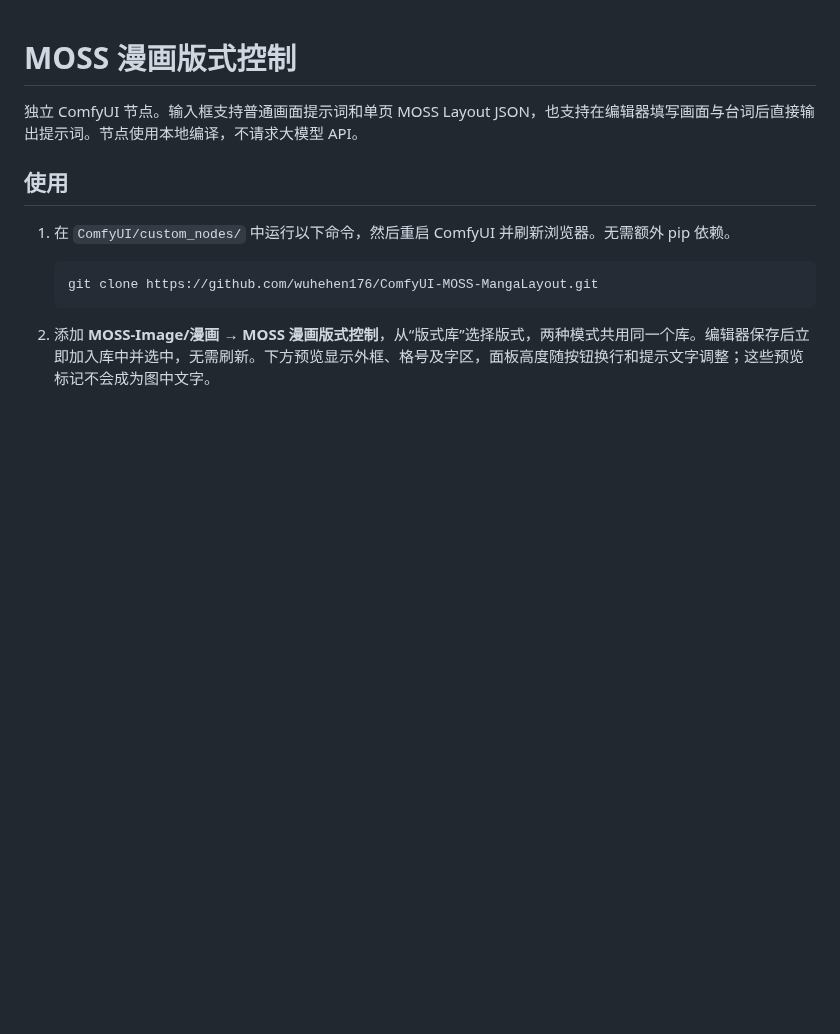
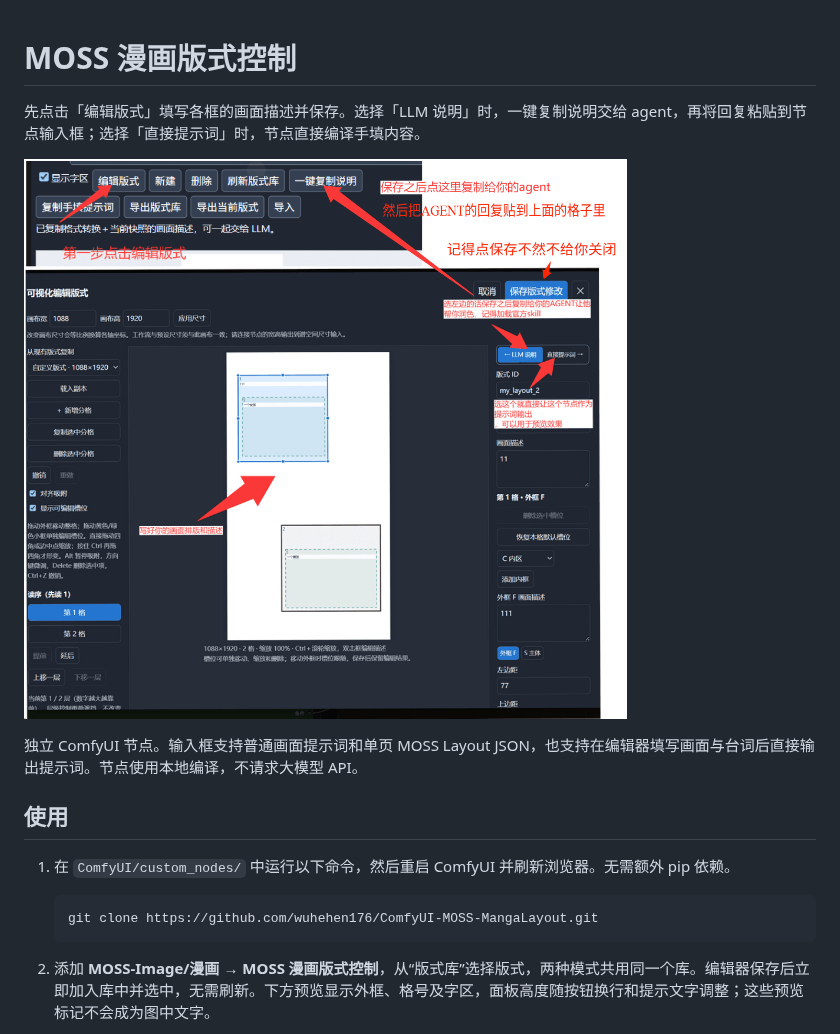
Before and after one commit to wuhehen176/ComfyUI-MOSS-MangaLayout, a Markdown page: README.md, the part around the change. GitHub-like rendering; pictures changed too: examples/快速使用图解.png (added); blank space fills up the shorter version.

Commit message:
docs: add illustrated quick start at top of README

```diff
--- a/README.md
+++ b/README.md
@@ -1,4 +1,8 @@
 # MOSS 漫画版式控制
+
+先点击「编辑版式」填写各框的画面描述并保存。选择「LLM 说明」时，一键复制说明交给 agent，再将回复粘贴到节点输入框；选择「直接提示词」时，节点直接编译手填内容。
+
+![快速使用图解](examples/快速使用图解.png)
 
 独立 ComfyUI 节点。输入框支持普通画面提示词和单页 MOSS Layout JSON，也支持在编辑器填写画面与台词后直接输出提示词。节点使用本地编译，不请求大模型 API。
 
```
